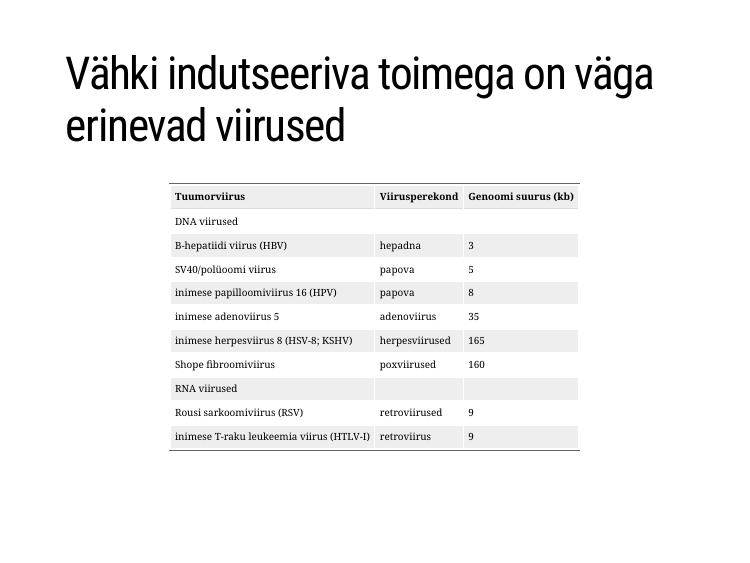
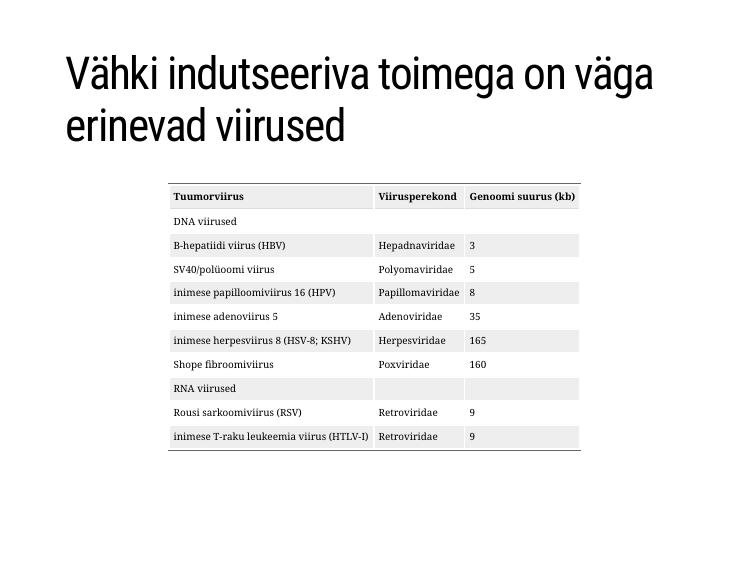
Before and after one commit to Onkobioloogia/Onkoviirused, an R Markdown document (index.Rmd): page 12 of 38. Rendered offline with R 4.5, knitr and Pandoc, with nearby package versions; the slides are laid out offline by our stand-in for remark.js, each with all of its steps uncovered, in fonts that may differ from those the slides ask for, and without slide numbers, shadows or browser add-ons; some code elsewhere in the file could not run offline.

Commit message:
updated viruses table

````diff
--- a/index.Rmd
+++ b/index.Rmd
@@ -129,15 +129,15 @@ knitr::include_graphics("http://o.quizlet.com/6TOz6bZnsMrOKfaPM2MXXQ.png")
 ```{r}
 vir <- readr::read_delim("Tuumorviirus | Viirusperekond | Genoomi suurus (kb)
 DNA viirused | |
-B-hepatiidi viirus (HBV) | hepadna | 3
-SV40/polüoomi viirus | papova | 5
-inimese papilloomiviirus 16 (HPV) | papova | 8
-inimese adenoviirus 5 | adenoviirus | 35
-inimese herpesviirus 8 (HSV-8; KSHV) | herpesviirused | 165
-Shope fibroomiviirus | poxviirused | 160
+B-hepatiidi viirus (HBV) | Hepadnaviridae | 3
+SV40/polüoomi viirus | Polyomaviridae | 5
+inimese papilloomiviirus 16 (HPV) | Papillomaviridae | 8
+inimese adenoviirus 5 | Adenoviridae | 35
+inimese herpesviirus 8 (HSV-8; KSHV) | Herpesviridae | 165
+Shope fibroomiviirus | Poxviridae | 160
 RNA viirused | |
-Rousi sarkoomiviirus (RSV) | retroviirused | 9
-inimese T-raku leukeemia viirus (HTLV-I) | retroviirus | 9", delim = "|")
+Rousi sarkoomiviirus (RSV) | Retroviridae | 9
+inimese T-raku leukeemia viirus (HTLV-I) | Retroviridae | 9", delim = "|")
 virtab <- knitr::kable(vir, format = "html")
 kableExtra::kable_styling(virtab, "striped", position = "left", font_size = 12)
 ```
````
